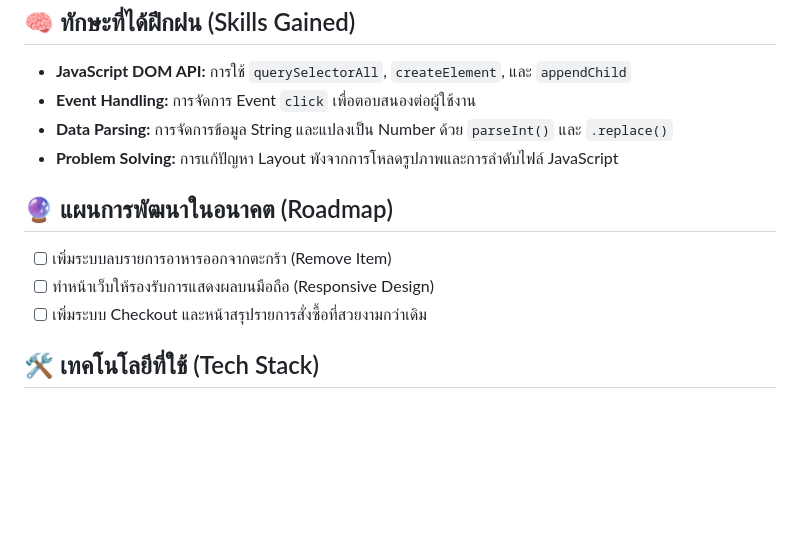
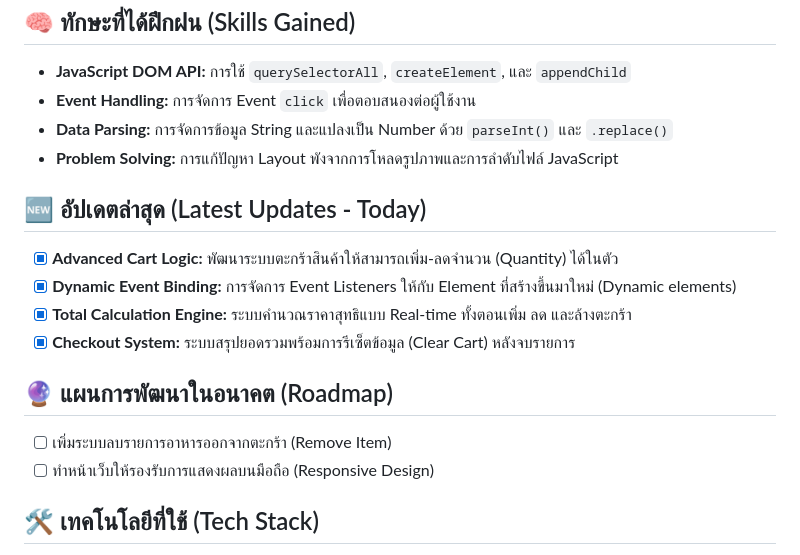
Before and after one commit to angkanaK/web-cafe, a Markdown page: README.md, the part around the change. Rendered like a GitHub page; blank space fills up the shorter version.

Commit message:
Docs: Update README with new features and skills

```diff
--- a/README.md
+++ b/README.md
@@ -20,10 +20,15 @@
 - **Data Parsing:** การจัดการข้อมูล String และแปลงเป็น Number ด้วย `parseInt()` และ `.replace()`
 - **Problem Solving:** การแก้ปัญหา Layout พังจากการโหลดรูปภาพและการลำดับไฟล์ JavaScript
 
+## 🆕 อัปเดตล่าสุด (Latest Updates - Today)
+- [x] **Advanced Cart Logic:** พัฒนาระบบตะกร้าสินค้าให้สามารถเพิ่ม-ลดจำนวน (Quantity) ได้ในตัว
+- [x] **Dynamic Event Binding:** การจัดการ Event Listeners ให้กับ Element ที่สร้างขึ้นมาใหม่ (Dynamic elements)
+- [x] **Total Calculation Engine:** ระบบคำนวณราคาสุทธิแบบ Real-time ทั้งตอนเพิ่ม ลด และล้างตะกร้า
+- [x] **Checkout System:** ระบบสรุปยอดรวมพร้อมการรีเซ็ตข้อมูล (Clear Cart) หลังจบรายการ
+
 ## 🔮 แผนการพัฒนาในอนาคต (Roadmap)
 - [ ] เพิ่มระบบลบรายการอาหารออกจากตะกร้า (Remove Item)
 - [ ] ทำหน้าเว็บให้รองรับการแสดงผลบนมือถือ (Responsive Design)
-- [ ] เพิ่มระบบ Checkout และหน้าสรุปรายการสั่งซื้อที่สวยงามกว่าเดิม
 
 ## 🛠️ เทคโนโลยีที่ใช้ (Tech Stack)
 - **HTML5:** โครงสร้างเว็บแบบ Semantic
```
